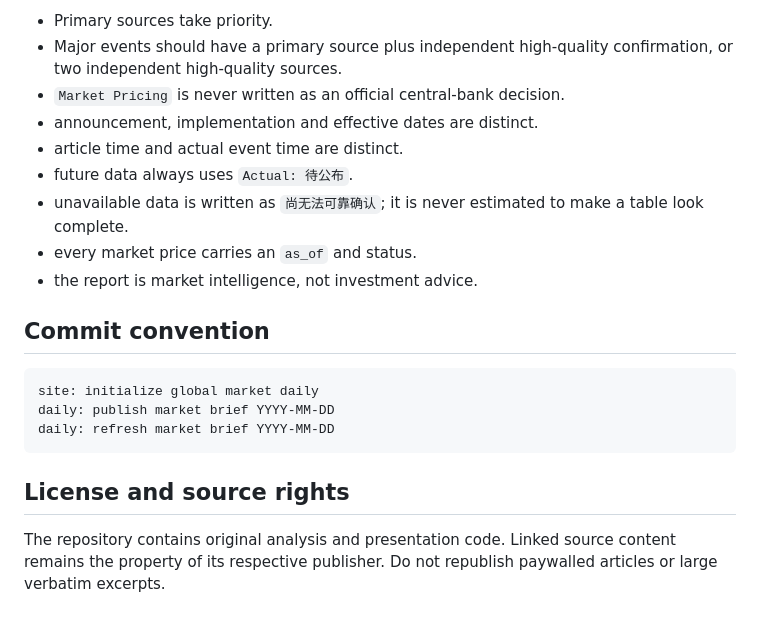
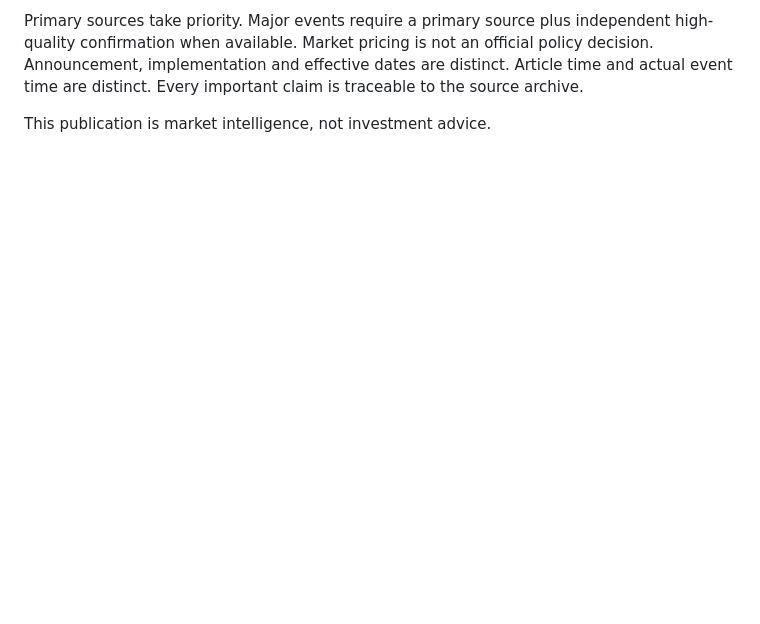
Before and after one commit to patshin/global-market-daily, a Markdown page: README.md, the part around one of its changes. Drawn GitHub-style; blank space fills up the shorter version.

````diff
--- a/README.md
+++ b/README.md
@@ -144,22 +141,4 @@ Then visit `http://localhost:8000`.
 
-- Primary sources take priority.
-- Major events should have a primary source plus independent high-quality confirmation, or two independent high-quality sources.
-- `Market Pricing` is never written as an official central-bank decision.
-- announcement, implementation and effective dates are distinct.
-- article time and actual event time are distinct.
-- future data always uses `Actual: 待公布`.
-- unavailable data is written as `尚无法可靠确认`; it is never estimated to make a table look complete.
-- every market price carries an `as_of` and status.
-- the report is market intelligence, not investment advice.
+Primary sources take priority. Major events require a primary source plus independent high-quality confirmation when available. Market pricing is not an official policy decision. Announcement, implementation and effective dates are distinct. Article time and actual event time are distinct. Every important claim is traceable to the source archive.
 
-## Commit convention
-
-```text
-site: initialize global market daily
-daily: publish market brief YYYY-MM-DD
-daily: refresh market brief YYYY-MM-DD
-```
-
-## License and source rights
-
-The repository contains original analysis and presentation code. Linked source content remains the property of its respective publisher. Do not republish paywalled articles or large verbatim excerpts.
+This publication is market intelligence, not investment advice.
````
Also changed, not shown: other parts of README.md (+76 -79 lines).
